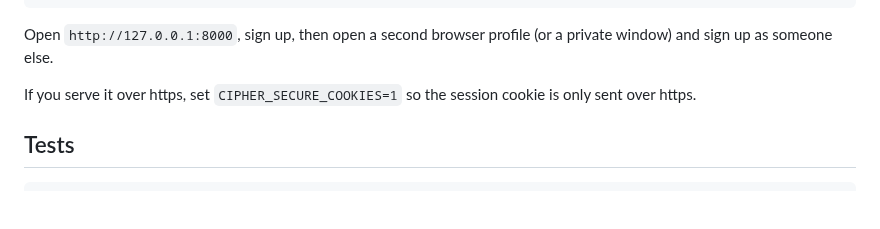
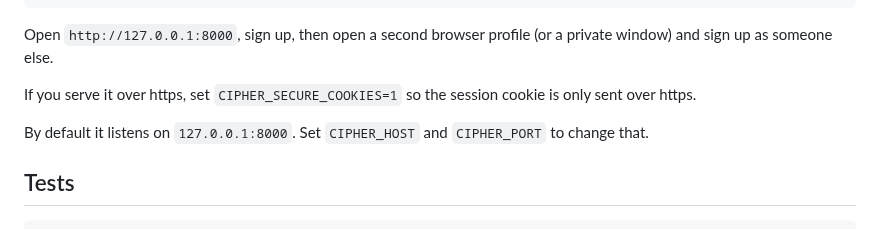
Before and after one commit to iris18102006/cipher-chat, a Markdown page: README.md, the part around the change. Rendered like a GitHub page; blank space fills up the shorter version.

Commit message:
readme: document CIPHER_HOST and CIPHER_PORT
Co-authored-by: Claude <noreply@anthropic.com>

```diff
--- a/README.md
+++ b/README.md
@@ -85,6 +85,8 @@ Open `http://127.0.0.1:8000`, sign up, then open a second browser profile (or a
 
 If you serve it over https, set `CIPHER_SECURE_COOKIES=1` so the session cookie is only sent over https.
 
+By default it listens on `127.0.0.1:8000`. Set `CIPHER_HOST` and `CIPHER_PORT` to change that.
+
 ## Tests
 
     pip install -r requirements-dev.txt
```
